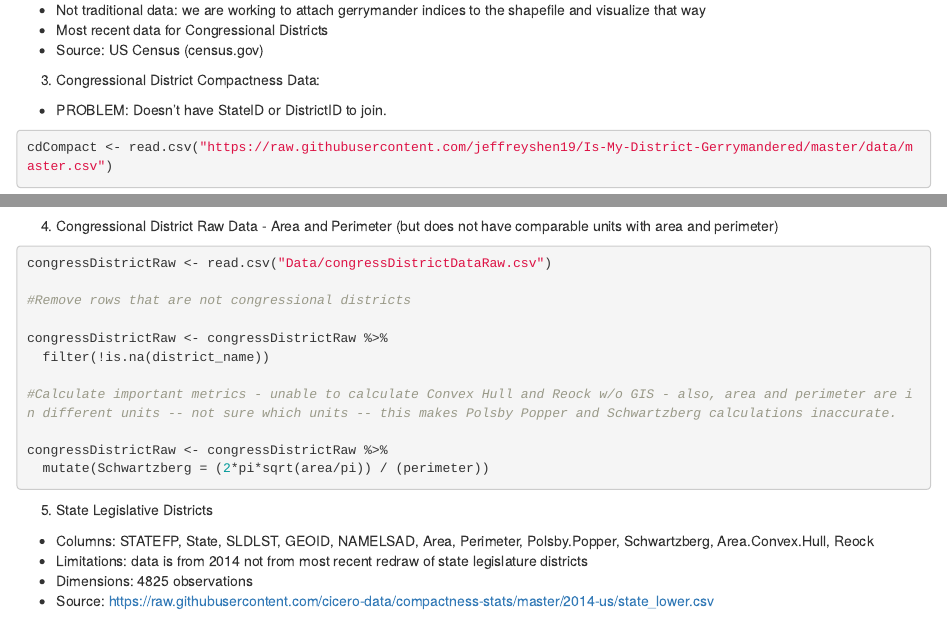
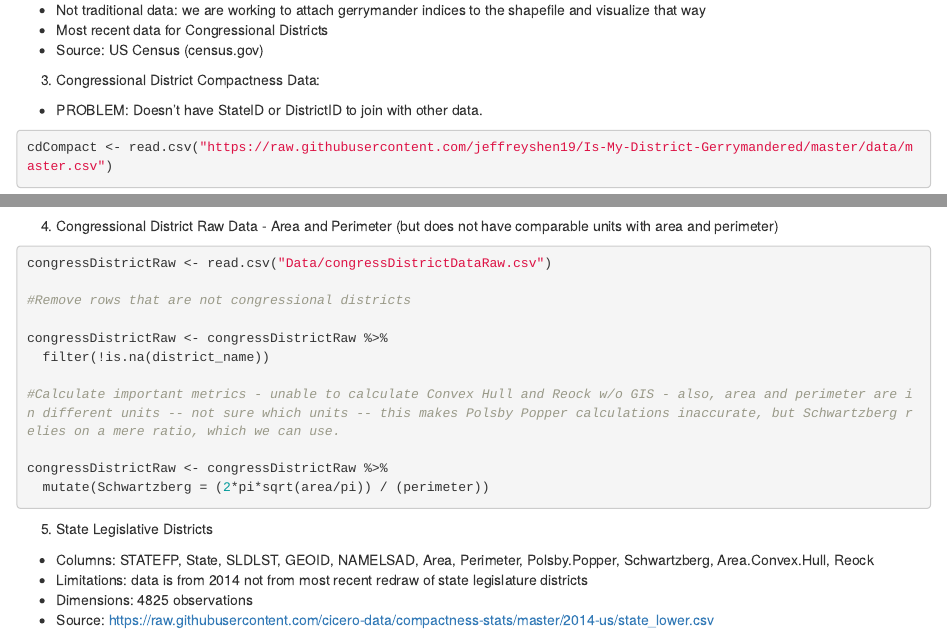
Before and after one commit to nickmcmullen/datavizproject, an R Markdown document (FP_2_GettingStarted.Rmd): the page in a window 1100 px wide, from 1820 px down, and a second part further down, joined at a grey line. Rendered offline with R 4.5, knitr and Pandoc, with nearby package versions; some code elsewhere in the file could not run offline.

Commit message:
commit in order to pull for images

````diff
--- a/FP_2_GettingStarted.Rmd
+++ b/FP_2_GettingStarted.Rmd
@@ -96,7 +96,7 @@ stateGerrymander$Reock <- as.numeric(stateGerrymander$Reock)
 
 3. Congressional District Compactness Data:
 
-- PROBLEM: Doesn't have StateID or DistrictID to join.
+- PROBLEM: Doesn't have StateID or DistrictID to join with other data.
 
 ```{r}
 
@@ -116,7 +116,7 @@ congressDistrictRaw <- read.csv("Data/congressDistrictDataRaw.csv")
 congressDistrictRaw <- congressDistrictRaw %>%
   filter(!is.na(district_name))
 
-#Calculate important metrics - unable to calculate Convex Hull and Reock w/o GIS - also, area and perimeter are in different units -- not sure which units -- this makes Polsby Popper and Schwartzberg calculations inaccurate.
+#Calculate important metrics - unable to calculate Convex Hull and Reock w/o GIS - also, area and perimeter are in different units -- not sure which units -- this makes Polsby Popper calculations inaccurate, but Schwartzberg relies on a mere ratio, which we can use.
 
 congressDistrictRaw <- congressDistrictRaw %>%
   mutate(Schwartzberg = (2*pi*sqrt(area/pi)) / (perimeter))
````
